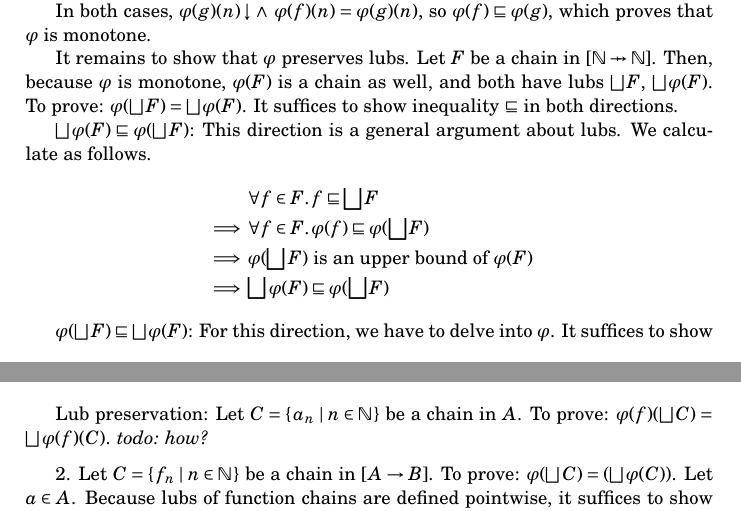
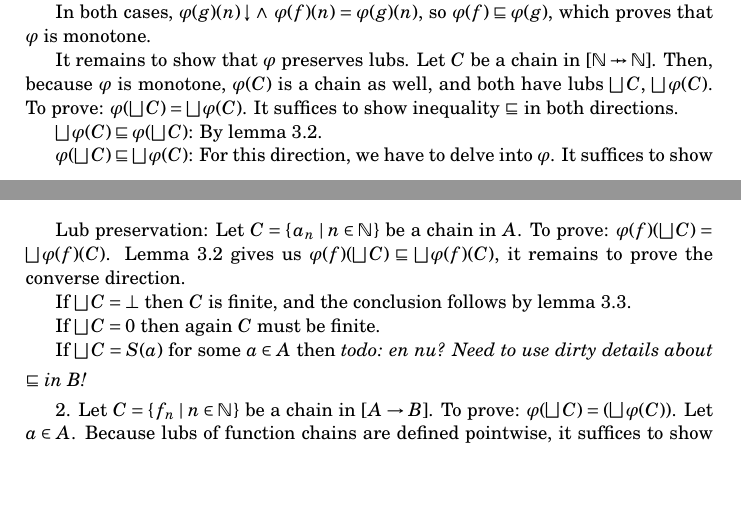
Before and after one commit to mklinik/thesis, a LaTeX thesis (doc/klinik2014-thesis.tex): two parts of pages 7 and 9 of 12, joined at a grey line, cut so that both start at the same text, the shorter picture padded with empty space. Compiled offline with pdfLaTeX.

Commit message:
refactor factorial proof

```diff
--- a/doc/klinik2014-thesis.tex
+++ b/doc/klinik2014-thesis.tex
@@ -634,25 +634,19 @@ f(n-1) = g(n-1)$, and thus $n \cdot f(n-1) = n \cdot g(n-1) = \varphi(g)(n)$.
 In both cases, $\varphi(g)(n)\isdefined \wedge\ \varphi(f)(n) = \varphi(g)(n)$,
 so $\varphi(f) \below \varphi(g)$, which proves that $\varphi$ is monotone.
 
-It remains to show that $\varphi$ preserves lubs. Let $F$ be a chain in
+It remains to show that $\varphi$ preserves lubs. Let $C$ be a chain in
 $[\bbN \pfun \bbN]$. Then, because $\varphi$ is monotone,
-$\varphi(F)$ is a chain as well, and both have lubs $\lub F$, $\lub \varphi(F)$.
-To prove: $\varphi(\lub F) = \lub \varphi(F)$. It suffices to show inequality
+$\varphi(C)$ is a chain as well, and both have lubs $\lub C$, $\lub \varphi(C)$.
+To prove: $\varphi(\lub C) = \lub \varphi(C)$. It suffices to show inequality
 $\below$ in both directions.
 
-$\lub \varphi(F) \below \varphi(\lub F)$: This direction is a general argument
-about lubs. We calculate as follows.
-\begin{IEEEeqnarray*}{rCl}
-  & &          \forall f \in F \ldotp f \below \lub F \\
-  & \implies & \forall f \in F \ldotp \varphi(f) \below \varphi(\lub F) \\
-  & \implies & \varphi(\lub F) \text{ is an upper bound of } \varphi(F) \\
-  & \implies & \lub \varphi(F) \below \varphi(\lub F)
-\end{IEEEeqnarray*}
+$\lub \varphi(C) \below \varphi(\lub C)$: By lemma
+\ref{lemMonotoneAlwaysBelowLub}.
 
-$\varphi(\lub F) \below \lub \varphi(F)$: For this direction, we have to delve
+$\varphi(\lub C) \below \lub \varphi(C)$: For this direction, we have to delve
 into $\varphi$. It suffices to show
 \begin{equation*}
-  \forall n \in \bbN \ldotp \varphi(\lub F)(n)\isdefined \implies
-  (\lub \varphi(F))(n)\isdefined\ \wedge\ \varphi(\lub F)(n) = (\lub
-  \varphi(F))(n)
+  \forall n \in \bbN \ldotp \varphi(\lub C)(n)\isdefined \implies
+  (\lub \varphi(C))(n)\isdefined\ \wedge\ \varphi(\lub C)(n) = (\lub
+  \varphi(C))(n)
 \end{equation*}
@@ -807,8 +801,17 @@ S(y')$ and $x' \below y'$. But $S$ and $f$ are both monotone, so
 \end{equation*}
 
 Lub preservation: Let $C = \set{a_n \mid n \in \bbN}$ be a chain in $A$. To
-prove: $\varphi(f)(\lub C) = \lub \varphi(f)(C)$. \todo{how?}
+prove: $\varphi(f)(\lub C) = \lub \varphi(f)(C)$. Lemma
+\ref{lemMonotoneAlwaysBelowLub} gives us $\varphi(f)(\lub C) \below \lub
+\varphi(f)(C)$, it remains to prove the converse direction.
 
+If $\lub C = \bot$ then $C$ is finite, and the conclusion follows by lemma
+\ref{lemMonotoneIsContinuousFinite}.
+
+If $\lub C = 0$ then again $C$ must be finite.
+
+If $\lub C = S(a)$ for some $a \in A$ then \todo{en nu? Need to use dirty
+details about $\below$ in B!}
 
 \ref{proofEpsilonExists2}. Let $C = \set{f_n \mid n \in \bbN}$ be a chain
 in $[A \arr B]$.  To prove: $\varphi(\lub C) = (\lub \varphi(C))$. Let $a \in
```
Also changed, not shown: doc/klinik2014-thesis.tex (18 more changed lines).
